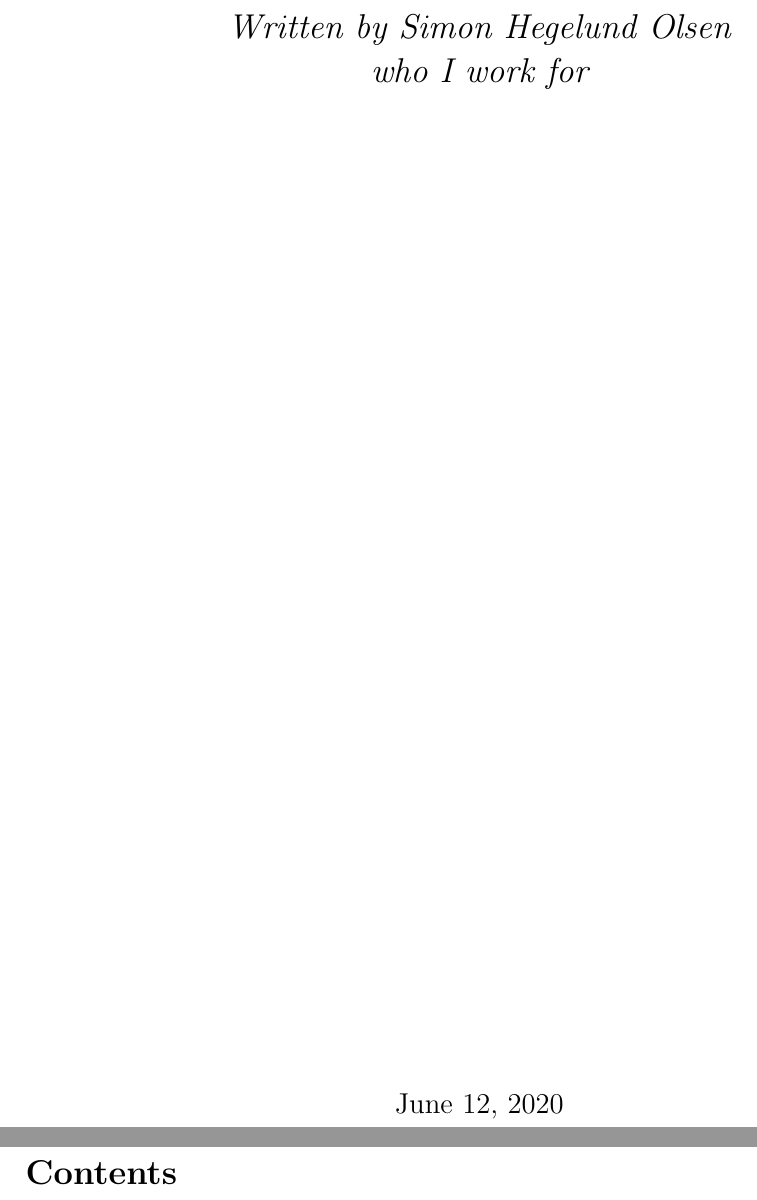
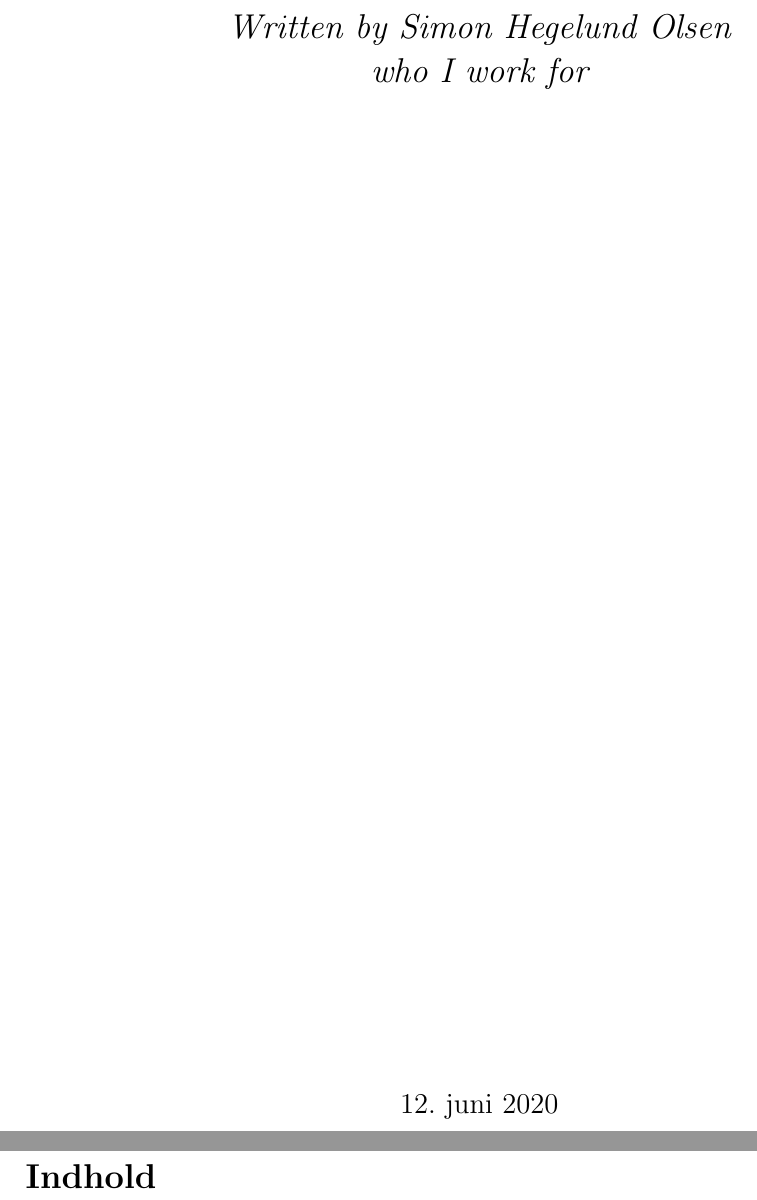
Before and after one commit to Simon-H-Olsen/neovim, a LaTeX document (templates/note_template.tex): two parts of pages 1 and 2 of 3, joined at a grey line, cut so that both start at the same text. Compiled offline with pdfLaTeX.

Commit message:
small changes

```diff
--- a/templates/note_template.tex
+++ b/templates/note_template.tex
@@ -1,6 +1,6 @@
 \documentclass[a4paper,12pt]{article}
-% for æøå
-\usepackage[utf8]{inputenc}
+% for æøå and for Danish captions
+\usepackage[danish]{babel}
 
 \usepackage{amsmath}
 
```
Also changed, not shown: 2 other files.
